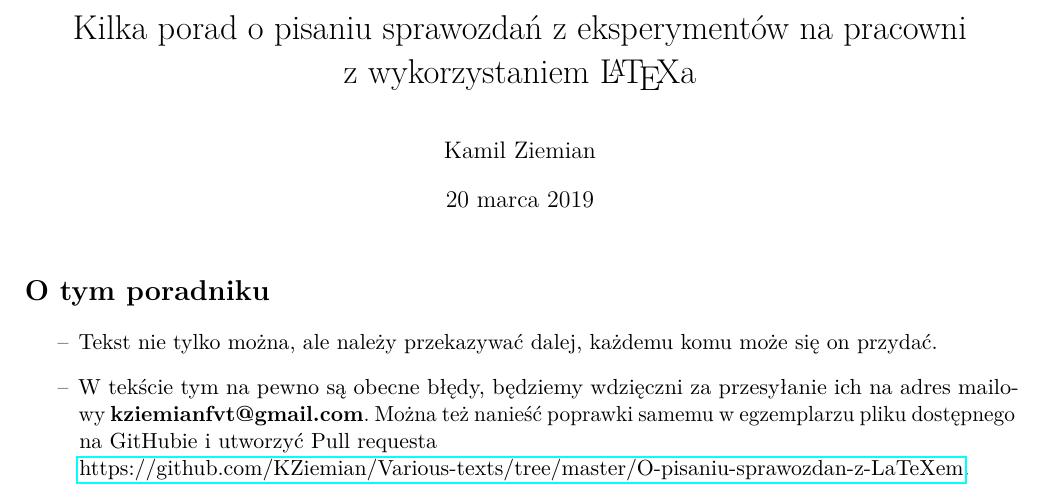
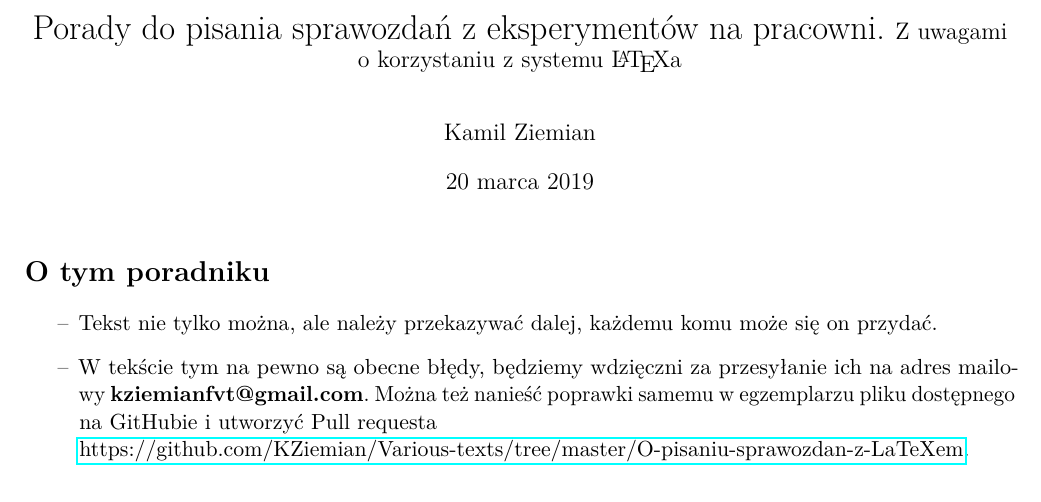
Before and after one commit to KZiemian/Various-texts, a LaTeX document (O-pisaniu-sprawozdan-z-LaTeXem/O-pisaniu-sprawozdan-z-LaTeXem.tex): part of page 1 of 17, cut at the place of the change. Compiled offline with pdfLaTeX.

Commit message:
Add files via upload

```diff
--- a/O-pisaniu-sprawozdan-z-LaTeXem/O-pisaniu-sprawozdan-z-LaTeXem.tex
+++ b/O-pisaniu-sprawozdan-z-LaTeXem/O-pisaniu-sprawozdan-z-LaTeXem.tex
@@ -164,8 +164,8 @@
 
 
 % --------------------------------------------------------------------
-\title{Kilka porad o~pisaniu sprawozdań z~eksperymentów na~pracowni
-  z~wykorzystaniem \LaTeX a}
+\title{Porady do~pisania sprawozdań z~eksperymentów na~pracowni.
+  \large Z~uwagami o~korzystaniu z~systemu \LaTeX a}
 
 \author{Kamil Ziemian}
 % Pomogli mi
```
Also changed, not shown: O-pisaniu-sprawozdan-z-LaTeXem/O-pisaniu-sprawozdan-z-LaTeXem.pdf.
